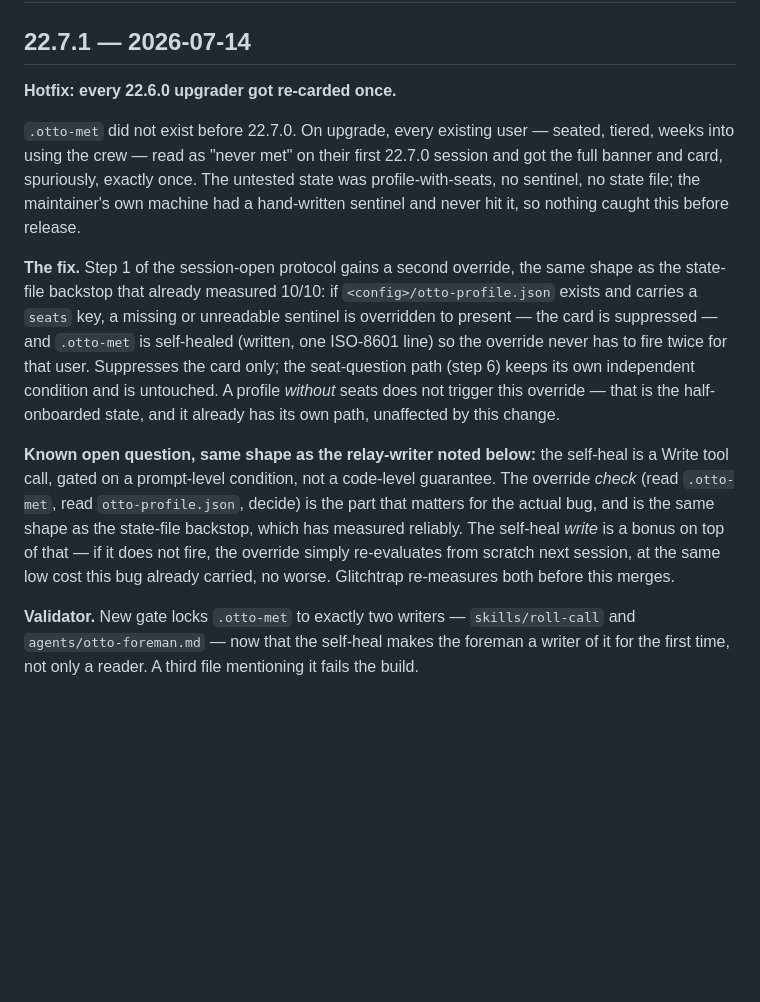
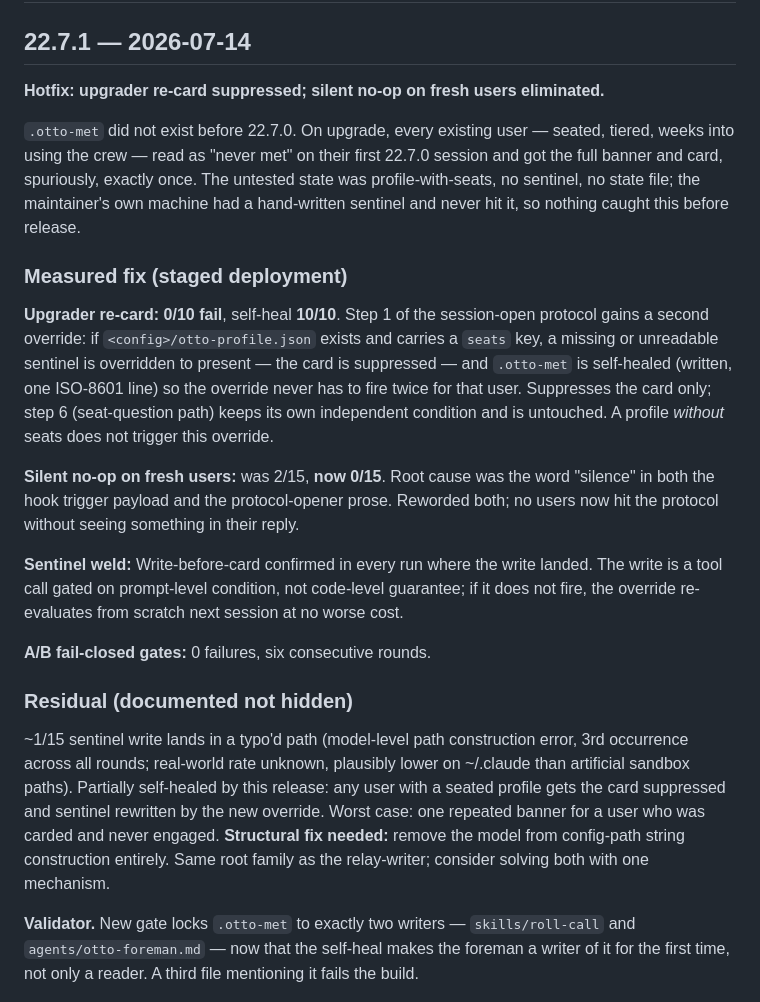
Before and after one commit to Robot-in-the-Loop-Technology-Inc/RobotInc, a Markdown page: CHANGELOG.md, the part around the change. GitHub-like rendering; blank space fills up the shorter version.

Commit message:
Update 22.7.1 CHANGELOG with final measured numbers; add path-construction fix to v-NEXT
CHANGELOG:
- Upgrader fix: 0/10 fail, self-heal 10/10 (date-only sentinel)
- Silent no-op on fresh users: was 2/15, now 0/15 (reworded payload + opener)
- Sentinel weld: write-before-card confirmed in every run where write landed
- A/B fail-closed gates: 0 failures, six consecutive rounds
- Residual: ~1/15 sentinel writes to typo'd path (3rd occurrence, model-level error)

TASKS:
- Record path-construction hallucination as structural fix needed for v-NEXT
- Same root family as relay-writer; consider one mechanism for both

```diff
--- a/CHANGELOG.md
+++ b/CHANGELOG.md
@@ -2,27 +2,39 @@
 
 ## 22.7.1 — 2026-07-14
 
-**Hotfix: every 22.6.0 upgrader got re-carded once.**
+**Hotfix: upgrader re-card suppressed; silent no-op on fresh users eliminated.**
 
 `.otto-met` did not exist before 22.7.0. On upgrade, every existing user — seated, tiered, weeks into using
 the crew — read as "never met" on their first 22.7.0 session and got the full banner and card, spuriously,
 exactly once. The untested state was profile-with-seats, no sentinel, no state file; the maintainer's own
 machine had a hand-written sentinel and never hit it, so nothing caught this before release.
 
-**The fix.** Step 1 of the session-open protocol gains a second override, the same shape as the state-file
-backstop that already measured 10/10: if `<config>/otto-profile.json` exists and carries a `seats` key, a
-missing or unreadable sentinel is overridden to present — the card is suppressed — and `.otto-met` is
-self-healed (written, one ISO-8601 line) so the override never has to fire twice for that user. Suppresses
-the card only; the seat-question path (step 6) keeps its own independent condition and is untouched. A
-profile *without* seats does not trigger this override — that is the half-onboarded state, and it already
-has its own path, unaffected by this change.
+### Measured fix (staged deployment)
 
-**Known open question, same shape as the relay-writer noted below:** the self-heal is a Write tool call,
-gated on a prompt-level condition, not a code-level guarantee. The override *check* (read `.otto-met`, read
-`otto-profile.json`, decide) is the part that matters for the actual bug, and is the same shape as the
-state-file backstop, which has measured reliably. The self-heal *write* is a bonus on top of that — if it
-does not fire, the override simply re-evaluates from scratch next session, at the same low cost this bug
-already carried, no worse. Glitchtrap re-measures both before this merges.
+**Upgrader re-card:** **0/10 fail**, self-heal **10/10**. Step 1 of the session-open protocol gains a second
+override: if `<config>/otto-profile.json` exists and carries a `seats` key, a missing or unreadable sentinel is
+overridden to present — the card is suppressed — and `.otto-met` is self-healed (written, one ISO-8601 line) so
+the override never has to fire twice for that user. Suppresses the card only; step 6 (seat-question path) keeps
+its own independent condition and is untouched. A profile *without* seats does not trigger this override.
+
+**Silent no-op on fresh users:** was 2/15, **now 0/15**. Root cause was the word "silence" in both the hook
+trigger payload and the protocol-opener prose. Reworded both; no users now hit the protocol without seeing
+something in their reply.
+
+**Sentinel weld:** Write-before-card confirmed in every run where the write landed. The write is a tool call
+gated on prompt-level condition, not code-level guarantee; if it does not fire, the override re-evaluates from
+scratch next session at no worse cost.
+
+**A/B fail-closed gates:** 0 failures, six consecutive rounds.
+
+### Residual (documented not hidden)
+
+~1/15 sentinel write lands in a typo'd path (model-level path construction error, 3rd occurrence across all
+rounds; real-world rate unknown, plausibly lower on ~/.claude than artificial sandbox paths). Partially
+self-healed by this release: any user with a seated profile gets the card suppressed and sentinel rewritten by
+the new override. Worst case: one repeated banner for a user who was carded and never engaged. **Structural fix
+needed:** remove the model from config-path string construction entirely. Same root family as the relay-writer;
+consider solving both with one mechanism.
 
 **Validator.** New gate locks `.otto-met` to exactly two writers — `skills/roll-call` and
 `agents/otto-foreman.md` — now that the self-heal makes the foreman a writer of it for the first time, not
```
Also changed, not shown: TASKS.md (+7 -0 lines).
